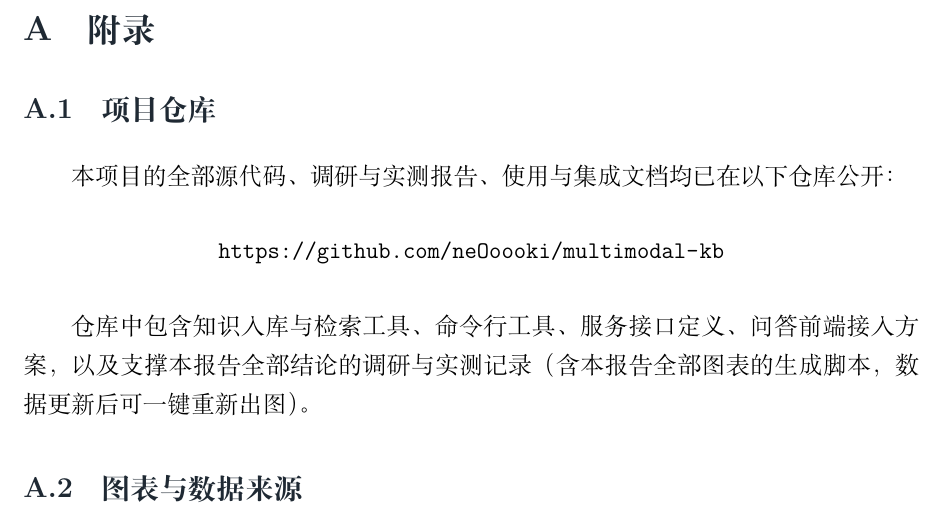
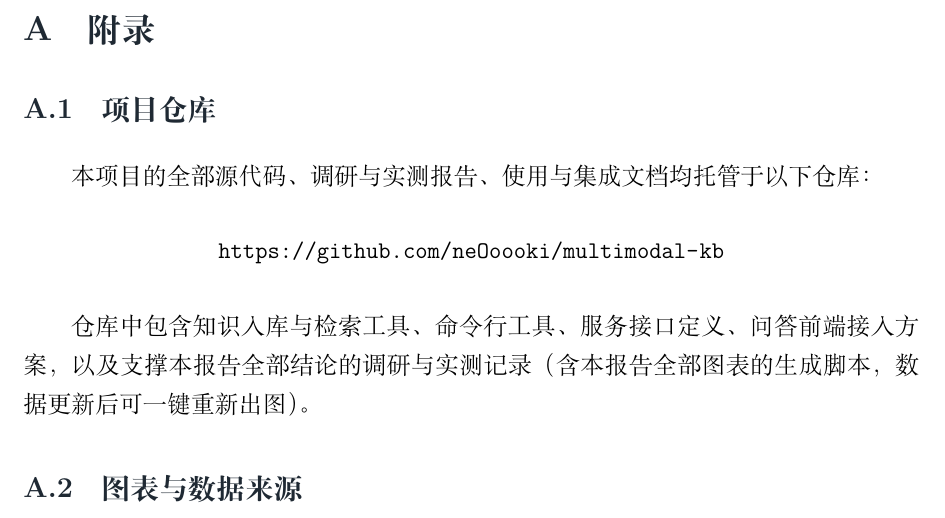
Before and after one commit to neOoooki/multimodal-kb, a LaTeX document (docs/report/latex/结题报告.tex): part of page 18 of 19, cut so that both start at the same text. Compiled offline with XeLaTeX.

Commit message:
docs(report): 附录措辞改为中性（仓库当前为私有，避免"已公开"的不实表述）

```diff
--- a/docs/report/latex/结题报告.tex
+++ b/docs/report/latex/结题报告.tex
@@ -505,7 +505,7 @@
 
 \subsection{项目仓库}
 
-本项目的全部源代码、调研与实测报告、使用与集成文档均已在以下仓库公开：
+本项目的全部源代码、调研与实测报告、使用与集成文档均托管于以下仓库：
 
 \begin{center}
 \url{https://github.com/neOoooki/multimodal-kb}
```
Also changed, not shown: docs/report/科研训练结题报告.md (+1 -1 lines), docs/report/latex/结题报告.pdf.
